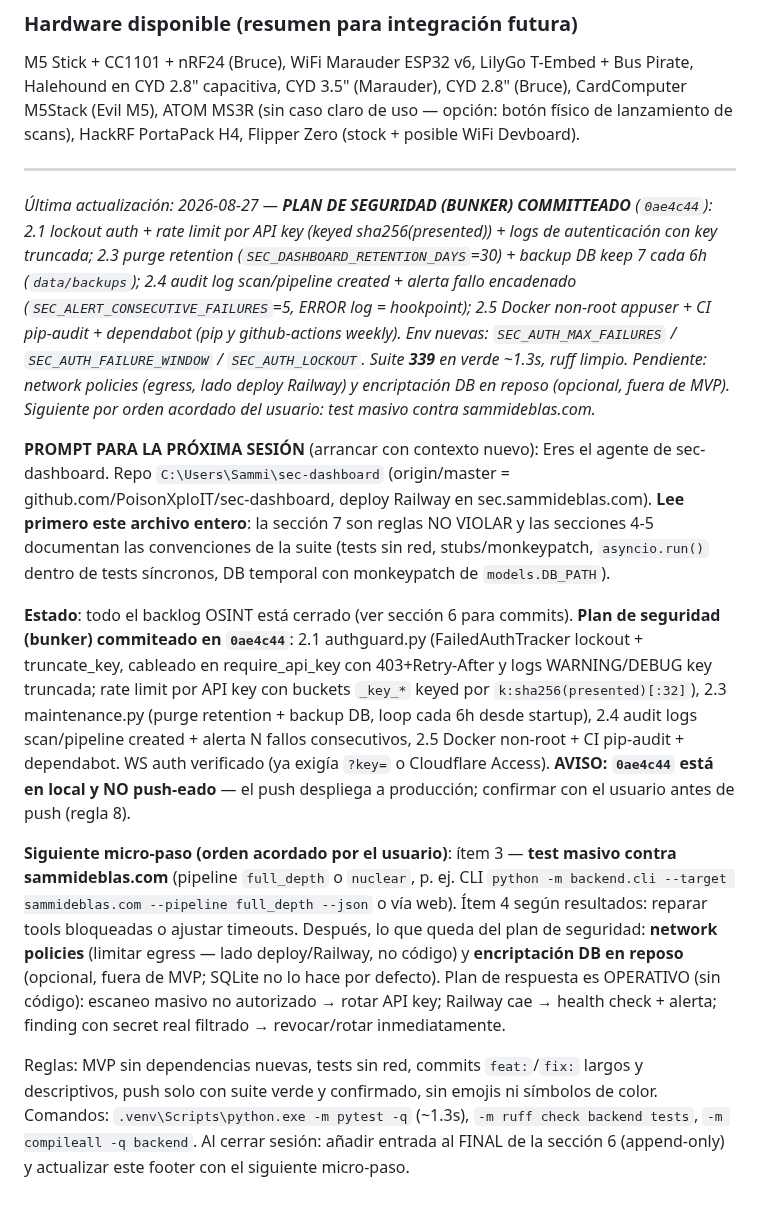
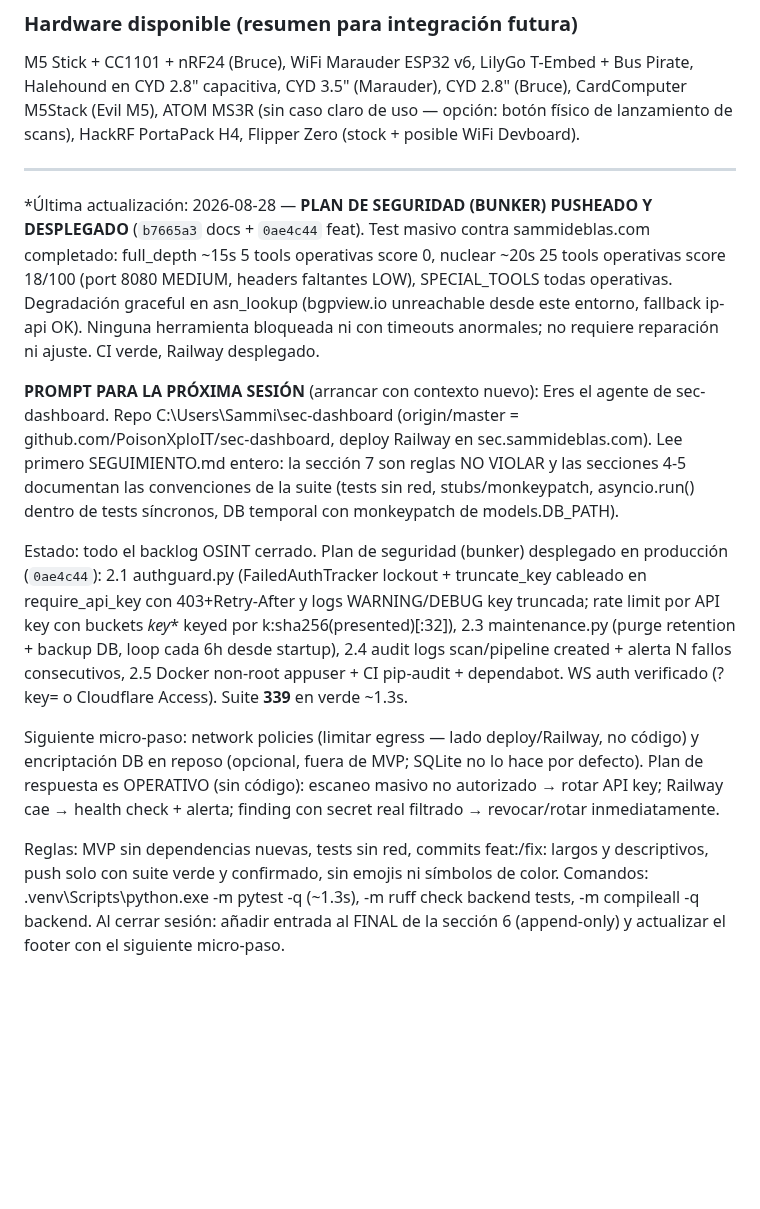
Before and after one commit to PoisonXploIT/sec-dashboard, a Markdown page: SEGUIMIENTO.md, the part around one of its changes. GitHub-like rendering; blank space fills up the shorter version.

```diff
--- a/SEGUIMIENTO.md
+++ b/SEGUIMIENTO.md
@@ -561,13 +571,13 @@ M5 Stick + CC1101 + nRF24 (Bruce), WiFi Marauder ESP32 v6, LilyGo T-Embed + Bus
 
 ---
 
-*Última actualización: 2026-08-27 — **PLAN DE SEGURIDAD (BUNKER) COMMITTEADO** (`0ae4c44`): 2.1 lockout auth + rate limit por API key (keyed sha256(presented)) + logs de autenticación con key truncada; 2.3 purge retention (`SEC_DASHBOARD_RETENTION_DAYS`=30) + backup DB keep 7 cada 6h (`data/backups`); 2.4 audit log scan/pipeline created + alerta fallo encadenado (`SEC_ALERT_CONSECUTIVE_FAILURES`=5, ERROR log = hookpoint); 2.5 Docker non-root appuser + CI pip-audit + dependabot (pip y github-actions weekly). Env nuevas: `SEC_AUTH_MAX_FAILURES` / `SEC_AUTH_FAILURE_WINDOW` / `SEC_AUTH_LOCKOUT`. Suite **339** en verde ~1.3s, ruff limpio. Pendiente: network policies (egress, lado deploy Railway) y encriptación DB en reposo (opcional, fuera de MVP). Siguiente por orden acordado del usuario: test masivo contra sammideblas.com.*
+*Última actualización: 2026-08-28 — **PLAN DE SEGURIDAD (BUNKER) PUSHEADO Y DESPLEGADO** (`b7665a3` docs + `0ae4c44` feat). Test masivo contra sammideblas.com completado: full_depth ~15s 5 tools operativas score 0, nuclear ~20s 25 tools operativas score 18/100 (port 8080 MEDIUM, headers faltantes LOW), SPECIAL_TOOLS todas operativas. Degradación graceful en asn_lookup (bgpview.io unreachable desde este entorno, fallback ip-api OK). Ninguna herramienta bloqueada ni con timeouts anormales; no requiere reparación ni ajuste. CI verde, Railway desplegado.
 
 **PROMPT PARA LA PRÓXIMA SESIÓN** (arrancar con contexto nuevo):
-Eres el agente de sec-dashboard. Repo `C:\Users\Sammi\sec-dashboard` (origin/master = github.com/PoisonXploIT/sec-dashboard, deploy Railway en sec.sammideblas.com). **Lee primero este archivo entero**: la sección 7 son reglas NO VIOLAR y las secciones 4-5 documentan las convenciones de la suite (tests sin red, stubs/monkeypatch, `asyncio.run()` dentro de tests síncronos, DB temporal con monkeypatch de `models.DB_PATH`).
+Eres el agente de sec-dashboard. Repo C:\Users\Sammi\sec-dashboard (origin/master = github.com/PoisonXploIT/sec-dashboard, deploy Railway en sec.sammideblas.com). Lee primero SEGUIMIENTO.md entero: la sección 7 son reglas NO VIOLAR y las secciones 4-5 documentan las convenciones de la suite (tests sin red, stubs/monkeypatch, asyncio.run() dentro de tests síncronos, DB temporal con monkeypatch de models.DB_PATH).
 
-**Estado**: todo el backlog OSINT está cerrado (ver sección 6 para commits). **Plan de seguridad (bunker) commiteado en `0ae4c44`**: 2.1 authguard.py (FailedAuthTracker lockout + truncate_key, cableado en require_api_key con 403+Retry-After y logs WARNING/DEBUG key truncada; rate limit por API key con buckets `_key_*` keyed por `k:sha256(presented)[:32]`), 2.3 maintenance.py (purge retention + backup DB, loop cada 6h desde startup), 2.4 audit logs scan/pipeline created + alerta N fallos consecutivos, 2.5 Docker non-root + CI pip-audit + dependabot. WS auth verificado (ya exigía `?key=` o Cloudflare Access). **AVISO: `0ae4c44` está en local y NO push-eado** — el push despliega a producción; confirmar con el usuario antes de push (regla 8).
+Estado: todo el backlog OSINT cerrado. Plan de seguridad (bunker) desplegado en producción (`0ae4c44`): 2.1 authguard.py (FailedAuthTracker lockout + truncate_key cableado en require_api_key con 403+Retry-After y logs WARNING/DEBUG key truncada; rate limit por API key con buckets _key_* keyed por k:sha256(presented)[:32]), 2.3 maintenance.py (purge retention + backup DB, loop cada 6h desde startup), 2.4 audit logs scan/pipeline created + alerta N fallos consecutivos, 2.5 Docker non-root appuser + CI pip-audit + dependabot. WS auth verificado (?key= o Cloudflare Access). Suite **339** en verde ~1.3s.
 
-**Siguiente micro-paso (orden acordado por el usuario)**: ítem 3 — **test masivo contra sammideblas.com** (pipeline `full_depth` o `nuclear`, p. ej. CLI `python -m backend.cli --target sammideblas.com --pipeline full_depth --json` o vía web). Ítem 4 según resultados: reparar tools bloqueadas o ajustar timeouts. Después, lo que queda del plan de seguridad: **network policies** (limitar egress — lado deploy/Railway, no código) y **encriptación DB en reposo** (opcional, fuera de MVP; SQLite no lo hace por defecto). Plan de respuesta es OPERATIVO (sin código): escaneo masivo no autorizado → rotar API key; Railway cae → health check + alerta; finding con secret real filtrado → revocar/rotar inmediatamente.
+Siguiente micro-paso: network policies (limitar egress — lado deploy/Railway, no código) y encriptación DB en reposo (opcional, fuera de MVP; SQLite no lo hace por defecto). Plan de respuesta es OPERATIVO (sin código): escaneo masivo no autorizado → rotar API key; Railway cae → health check + alerta; finding con secret real filtrado → revocar/rotar inmediatamente.
 
-Reglas: MVP sin dependencias nuevas, tests sin red, commits `feat:`/`fix:` largos y descriptivos, push solo con suite verde y confirmado, sin emojis ni símbolos de color. Comandos: `.venv\Scripts\python.exe -m pytest -q` (~1.3s), `-m ruff check backend tests`, `-m compileall -q backend`. Al cerrar sesión: añadir entrada al FINAL de la sección 6 (append-only) y actualizar este footer con el siguiente micro-paso.
+Reglas: MVP sin dependencias nuevas, tests sin red, commits feat:/fix: largos y descriptivos, push solo con suite verde y confirmado, sin emojis ni símbolos de color. Comandos: .venv\Scripts\python.exe -m pytest -q (~1.3s), -m ruff check backend tests, -m compileall -q backend. Al cerrar sesión: añadir entrada al FINAL de la sección 6 (append-only) y actualizar el footer con el siguiente micro-paso.
```
Also changed, not shown: other parts of SEGUIMIENTO.md (+10 -0 lines).
